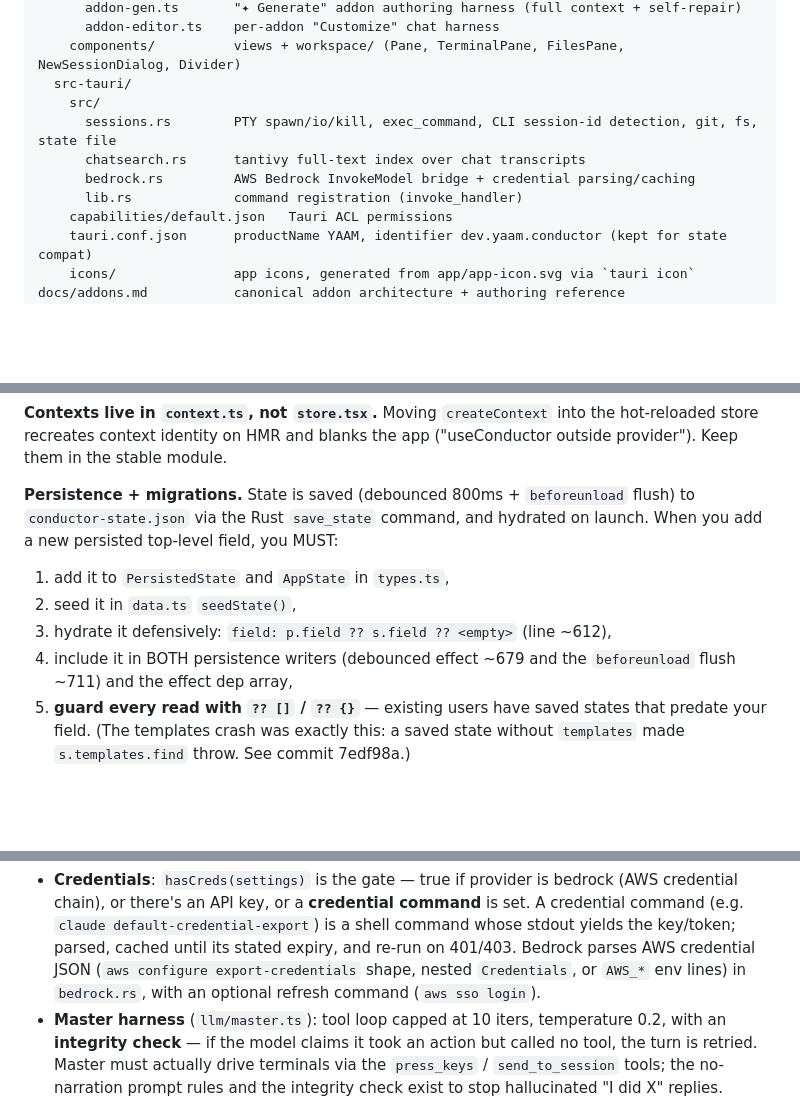
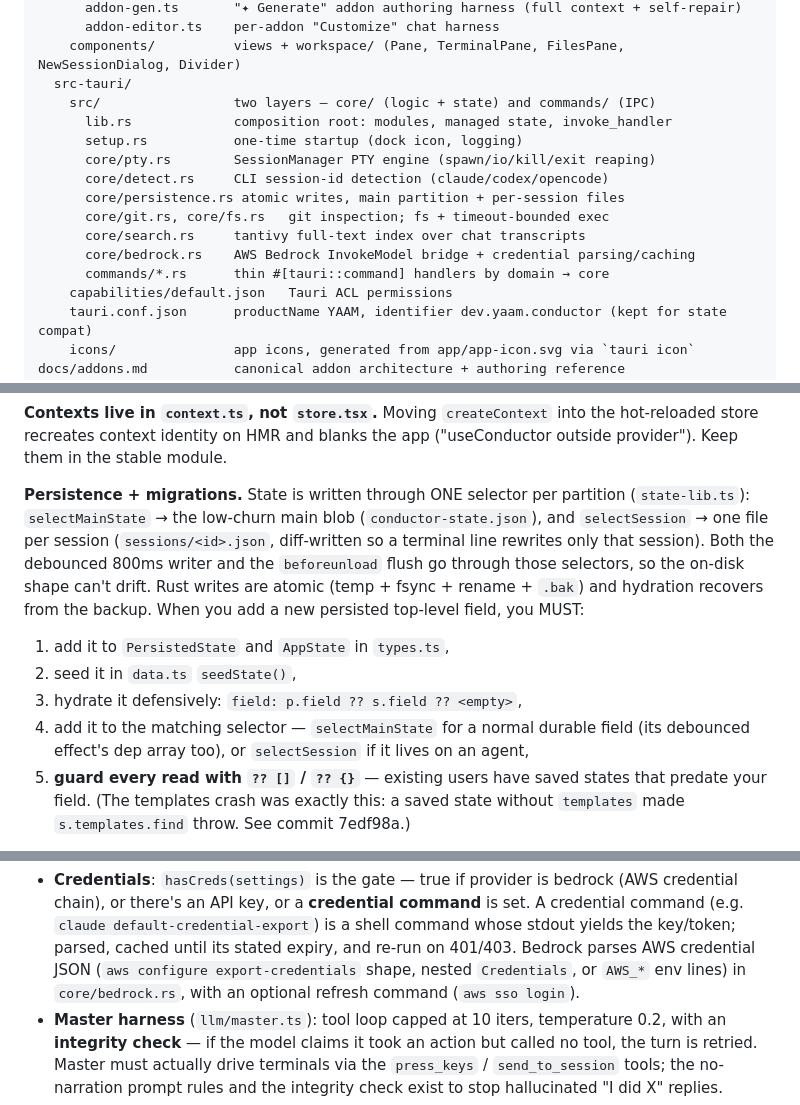
Before and after one commit to xuancanh/yaam, a Markdown page: AGENTS.md, 3 parts joined by grey strips. Rendered like a GitHub page; blank space fills up the shorter version.

Commit message:
docs: reflect the Rust core/commands layering and partitioned persistence
Co-Authored-By: Claude Fable 5 <noreply@anthropic.com>

```diff
--- a/AGENTS.md
+++ b/AGENTS.md
@@ -45,11 +45,16 @@ app/                     Tauri app (the whole product)
       addon-editor.ts    per-addon "Customize" chat harness
     components/          views + workspace/ (Pane, TerminalPane, FilesPane, NewSessionDialog, Divider)
   src-tauri/
-    src/
-      sessions.rs        PTY spawn/io/kill, exec_command, CLI session-id detection, git, fs, state file
-      chatsearch.rs      tantivy full-text index over chat transcripts
-      bedrock.rs         AWS Bedrock InvokeModel bridge + credential parsing/caching
-      lib.rs             command registration (invoke_handler)
+    src/                 two layers — core/ (logic + state) and commands/ (IPC)
+      lib.rs             composition root: modules, managed state, invoke_handler
+      setup.rs           one-time startup (dock icon, logging)
+      core/pty.rs        SessionManager PTY engine (spawn/io/kill/exit reaping)
+      core/detect.rs     CLI session-id detection (claude/codex/opencode)
+      core/persistence.rs atomic writes, main partition + per-session files
+      core/git.rs, core/fs.rs   git inspection; fs + timeout-bounded exec
+      core/search.rs     tantivy full-text index over chat transcripts
+      core/bedrock.rs    AWS Bedrock InvokeModel bridge + credential parsing/caching
+      commands/*.rs      thin #[tauri::command] handlers by domain → core
     capabilities/default.json   Tauri ACL permissions
     tauri.conf.json      productName YAAM, identifier dev.yaam.conductor (kept for state compat)
     icons/               app icons, generated from app/app-icon.svg via `tauri icon`
@@ -99,14 +104,20 @@ side effect outside `dispatch`, and Master events dedupe on a 10s window.
 the hot-reloaded store recreates context identity on HMR and blanks the app
 ("useConductor outside provider"). Keep them in the stable module.
 
-**Persistence + migrations.** State is saved (debounced 800ms + `beforeunload`
-flush) to `conductor-state.json` via the Rust `save_state` command, and hydrated
-on launch. When you add a new persisted top-level field, you MUST:
+**Persistence + migrations.** State is written through ONE selector per
+partition (`state-lib.ts`): `selectMainState` → the low-churn main blob
+(`conductor-state.json`), and `selectSession` → one file per session
+(`sessions/<id>.json`, diff-written so a terminal line rewrites only that
+session). Both the debounced 800ms writer and the `beforeunload` flush go
+through those selectors, so the on-disk shape can't drift. Rust writes are
+atomic (temp + fsync + rename + `.bak`) and hydration recovers from the backup.
+When you add a new persisted top-level field, you MUST:
 1. add it to `PersistedState` and `AppState` in `types.ts`,
 2. seed it in `data.ts` `seedState()`,
-3. hydrate it defensively: `field: p.field ?? s.field ?? <empty>` (line ~612),
-4. include it in BOTH persistence writers (debounced effect ~679 and the
-   `beforeunload` flush ~711) and the effect dep array,
+3. hydrate it defensively: `field: p.field ?? s.field ?? <empty>`,
+4. add it to the matching selector — `selectMainState` for a normal durable
+   field (its debounced effect's dep array too), or `selectSession` if it lives
+   on an agent,
 5. **guard every read with `?? []` / `?? {}`** — existing users have saved states
    that predate your field. (The templates crash was exactly this: a saved state
    without `templates` made `s.templates.find` throw. See commit 7edf98a.)
@@ -131,7 +142,7 @@ Tauri http plugin to dodge CORS.
   command whose stdout yields the key/token; parsed, cached until its stated
   expiry, and re-run on 401/403. Bedrock parses AWS credential JSON
   (`aws configure export-credentials` shape, nested `Credentials`, or `AWS_*`
-  env lines) in `bedrock.rs`, with an optional refresh command (`aws sso login`).
+  env lines) in `core/bedrock.rs`, with an optional refresh command (`aws sso login`).
 - **Master harness** (`llm/master.ts`): tool loop capped at 10 iters, temperature
   0.2, with an **integrity check** — if the model claims it took an action but
   called no tool, the turn is retried. Master must actually drive terminals via
```
Also changed, not shown: other parts of AGENTS.md (+1 -1 lines), DEVELOPMENT.md (+13 -6 lines).
